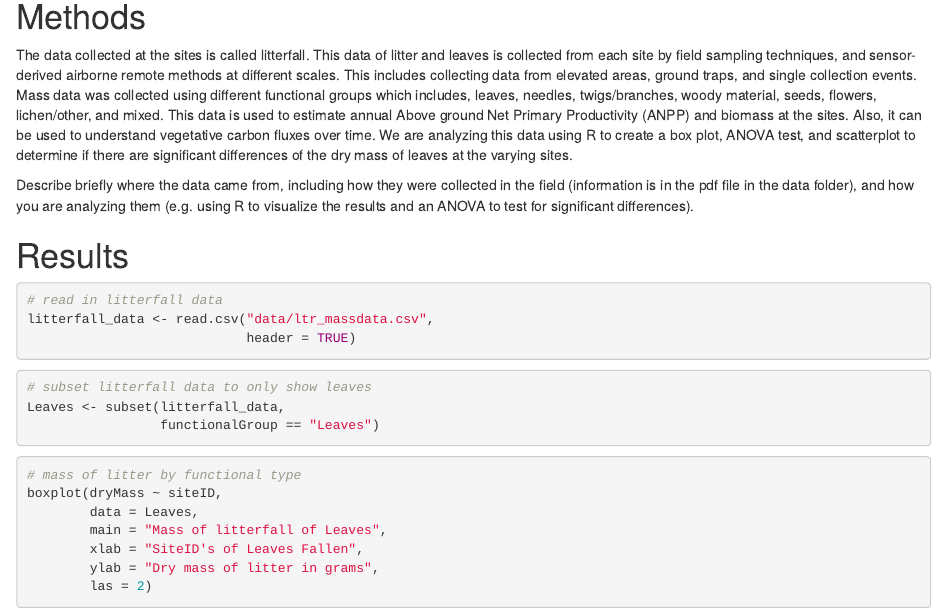
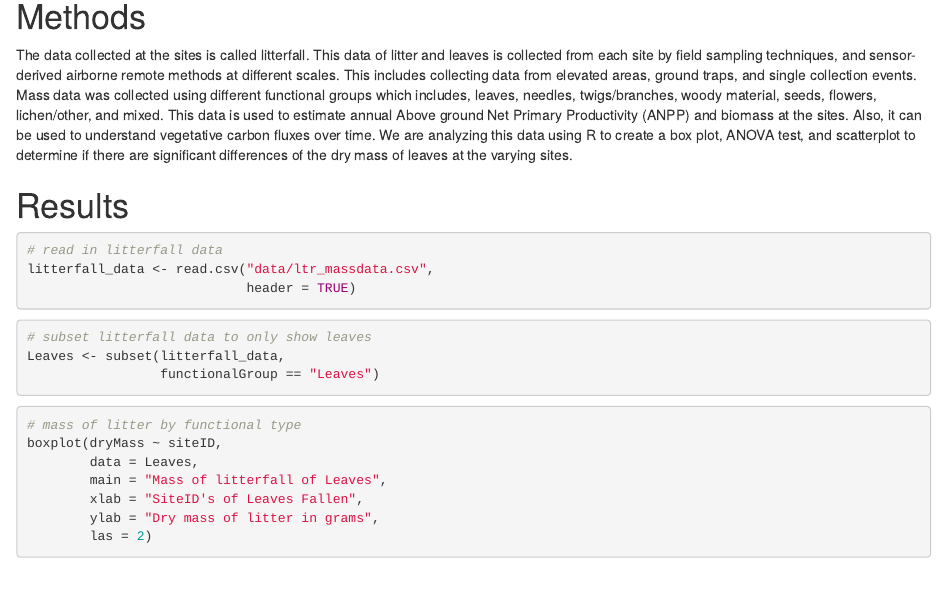
Before and after one commit to 2018-usfca-biol-319-spring/courttini-HW4-rmarkdown-travis, an R Markdown document (Analysis.Rmd): the page in a window 1100 px wide, from 590 px down. Rendered offline with R 4.5, knitr and Pandoc, with nearby package versions; drawn as R Markdown's standard HTML page in place of the format the file asks for.

Commit message:
Finish up Methods section

```diff
--- a/Analysis.Rmd
+++ b/Analysis.Rmd
@@ -26,9 +26,6 @@ Understanding this data is important because it can be used by scientists, resea
 # Methods
 
 The data collected at the sites is called litterfall. This data of litter and leaves is collected from each site by field sampling techniques, and sensor-derived airborne remote methods at different scales. This includes collecting data from elevated areas, ground traps, and single collection events. Mass data was collected using different functional groups which includes, leaves, needles, twigs/branches, woody material, seeds, flowers, lichen/other, and mixed. This data is used to estimate annual Above ground Net Primary Productivity (ANPP) and biomass at the sites. Also, it can be used to understand vegetative carbon fluxes over time. We are analyzing this data using R to create a box plot, ANOVA test, and scatterplot to determine if there are significant differences of the dry mass of leaves at the varying sites.
-
-
-Describe briefly where the data came from, including how they were collected in the field (information is in the pdf file in the data folder), and how you are analyzing them (e.g. using R to visualize the results and an ANOVA to test for significant differences).
 
 # Results
 
```
